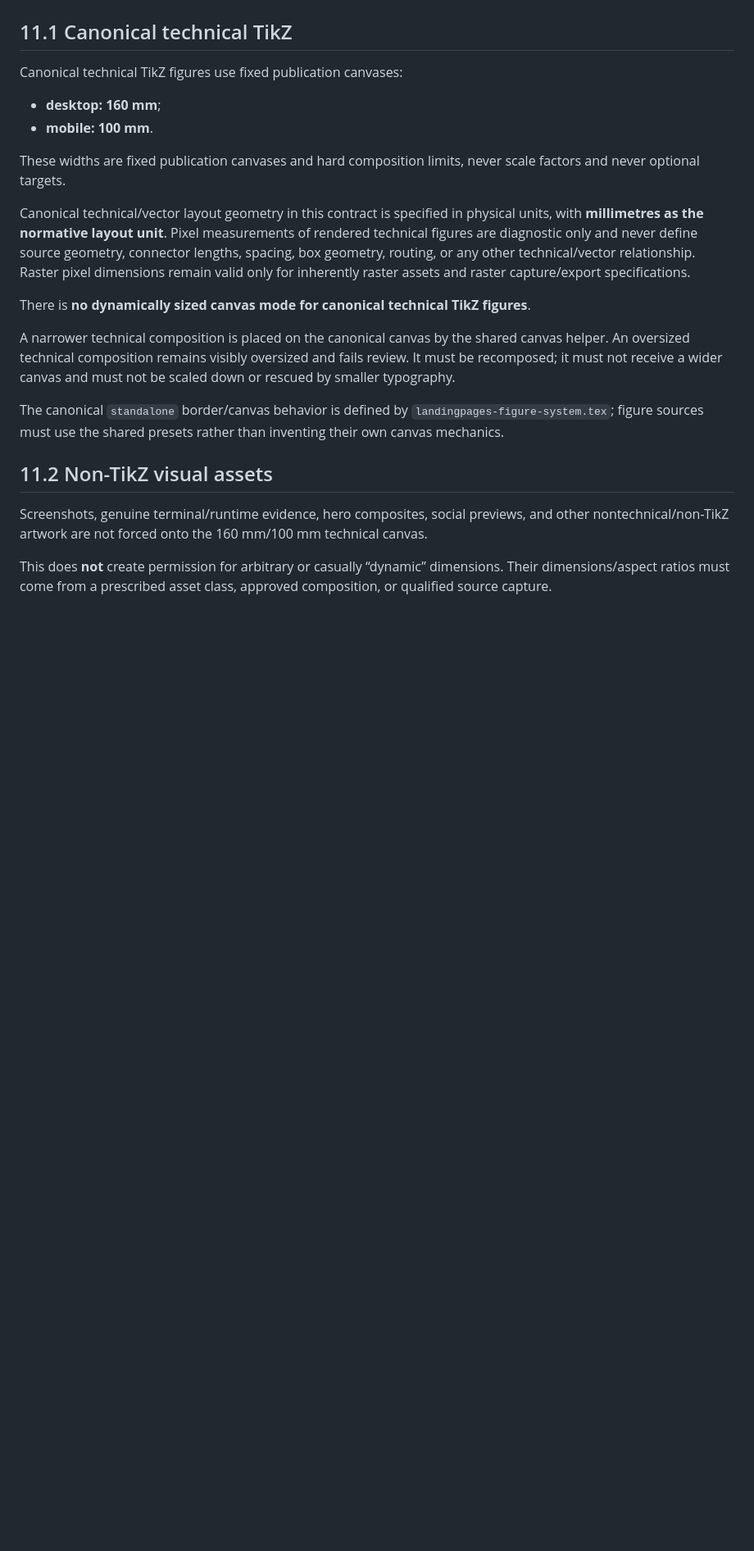
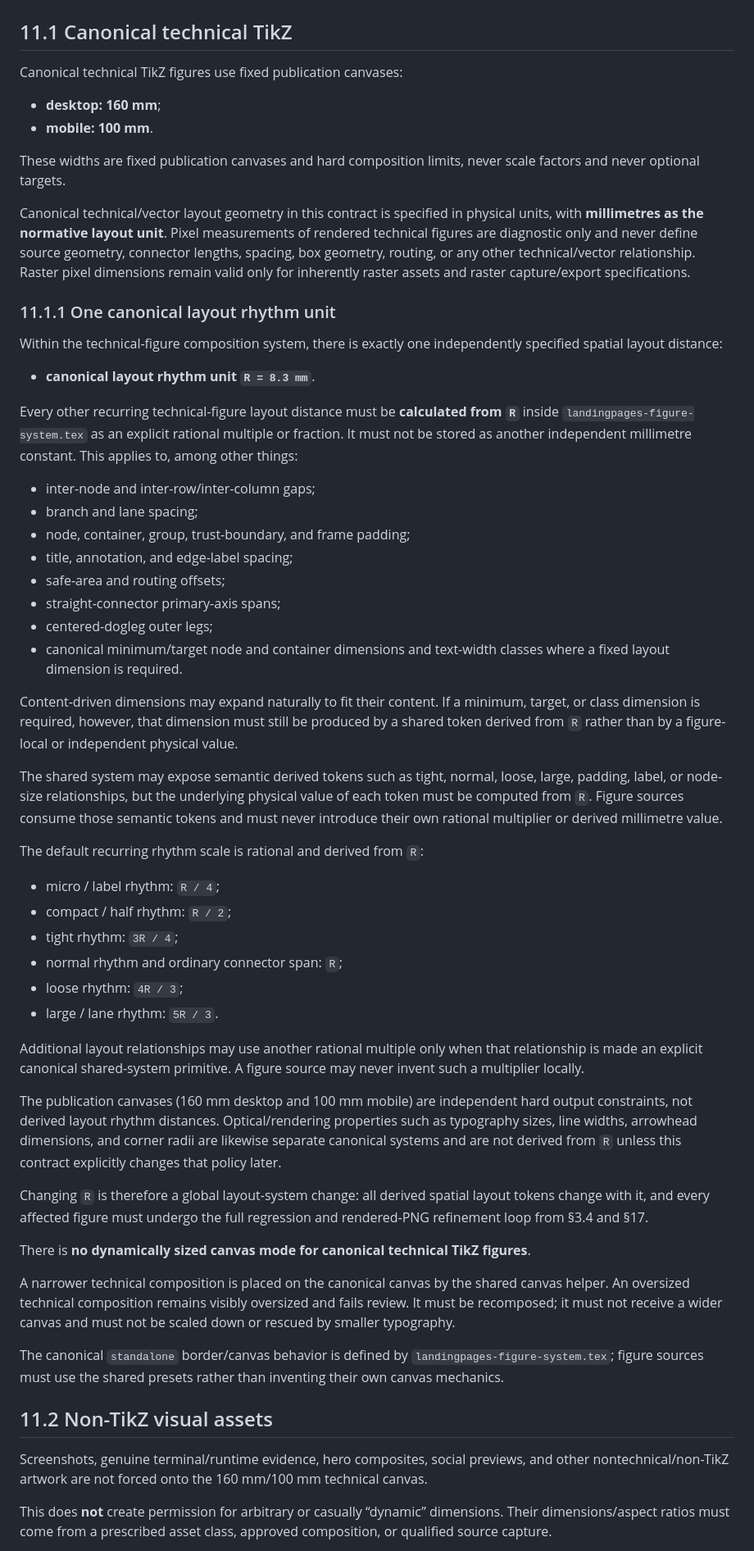
Before and after one commit to SNodeC/SNode.C-Landingpages, a Markdown page: PAGE-SYSTEM.md, the part around one of its changes. Shown at 82% size. Drawn GitHub-style; blank space fills up the shorter version.

```diff
--- a/PAGE-SYSTEM.md
+++ b/PAGE-SYSTEM.md
@@ -500,6 +502,61 @@ lengths, spacing, box geometry, routing, or any other technical/vector relations
 Raster pixel dimensions remain valid only for inherently raster assets and raster
 capture/export specifications.
 
+### 11.1.1 One canonical layout rhythm unit
+
+Within the technical-figure composition system, there is exactly one independently
+specified spatial layout distance:
+
+- **canonical layout rhythm unit `R = 8.3 mm`**.
+
+Every other recurring technical-figure layout distance must be **calculated from `R`**
+inside `landingpages-figure-system.tex` as an explicit rational multiple or fraction.
+It must not be stored as another independent millimetre constant. This applies to, among
+other things:
+
+- inter-node and inter-row/inter-column gaps;
+- branch and lane spacing;
+- node, container, group, trust-boundary, and frame padding;
+- title, annotation, and edge-label spacing;
+- safe-area and routing offsets;
+- straight-connector primary-axis spans;
+- centered-dogleg outer legs;
+- canonical minimum/target node and container dimensions and text-width classes where a
+  fixed layout dimension is required.
+
+Content-driven dimensions may expand naturally to fit their content. If a minimum,
+target, or class dimension is required, however, that dimension must still be produced
+by a shared token derived from `R` rather than by a figure-local or independent physical
+value.
+
+The shared system may expose semantic derived tokens such as tight, normal, loose,
+large, padding, label, or node-size relationships, but the underlying physical value of
+each token must be computed from `R`. Figure sources consume those semantic tokens and
+must never introduce their own rational multiplier or derived millimetre value.
+
+The default recurring rhythm scale is rational and derived from `R`:
+
+- micro / label rhythm: `R / 4`;
+- compact / half rhythm: `R / 2`;
+- tight rhythm: `3R / 4`;
+- normal rhythm and ordinary connector span: `R`;
+- loose rhythm: `4R / 3`;
+- large / lane rhythm: `5R / 3`.
+
+Additional layout relationships may use another rational multiple only when that
+relationship is made an explicit canonical shared-system primitive. A figure source may
+never invent such a multiplier locally.
+
+The publication canvases (160 mm desktop and 100 mm mobile) are independent hard output
+constraints, not derived layout rhythm distances. Optical/rendering properties such as
+typography sizes, line widths, arrowhead dimensions, and corner radii are likewise
+separate canonical systems and are not derived from `R` unless this contract explicitly
+changes that policy later.
+
+Changing `R` is therefore a global layout-system change: all derived spatial layout
+tokens change with it, and every affected figure must undergo the full regression and
+rendered-PNG refinement loop from §3.4 and §17.
+
 There is **no dynamically sized canvas mode for canonical technical TikZ figures**.
 
 A narrower technical composition is placed on the canonical canvas by the shared
```
Also changed, not shown: other parts of PAGE-SYSTEM.md (+46 -34 lines).
